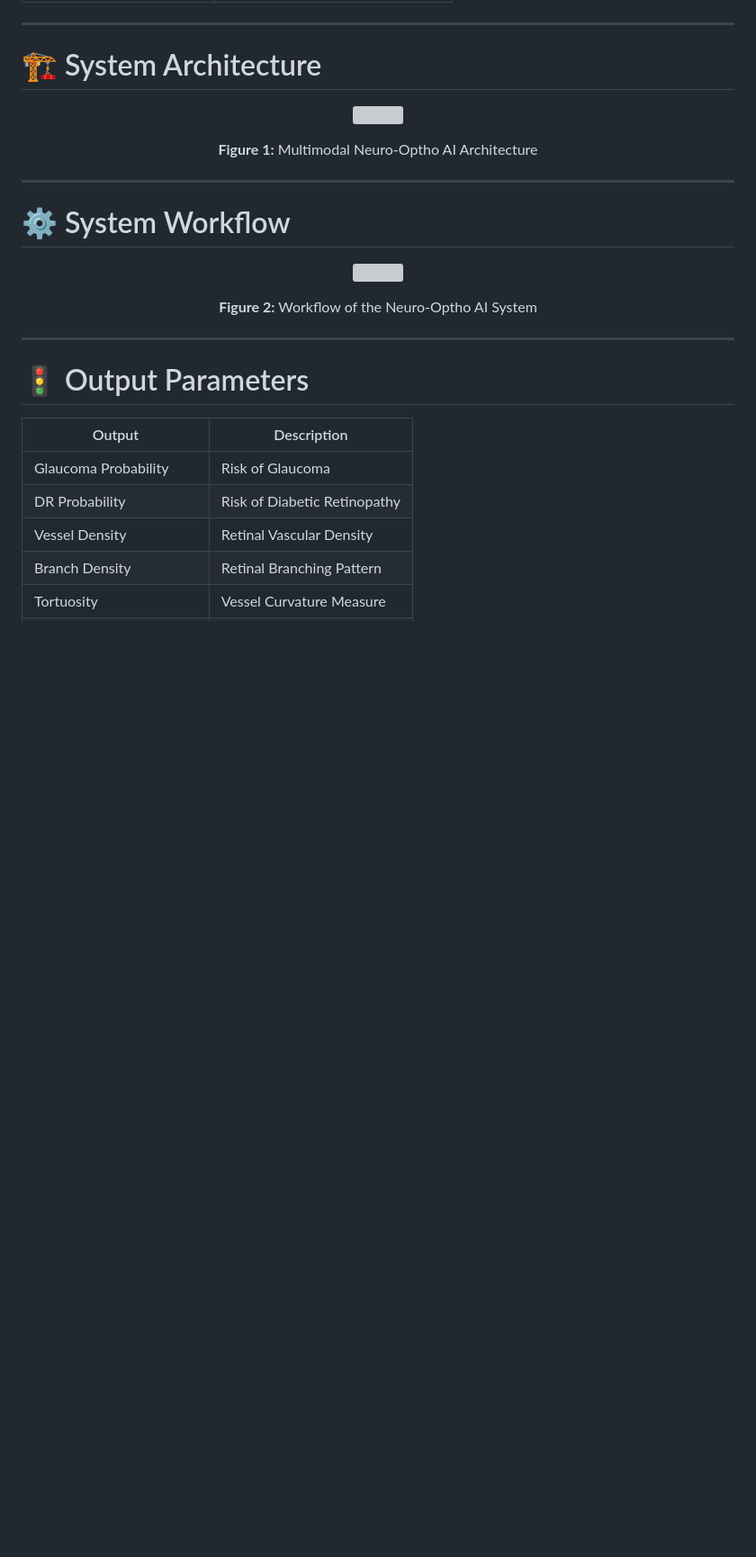
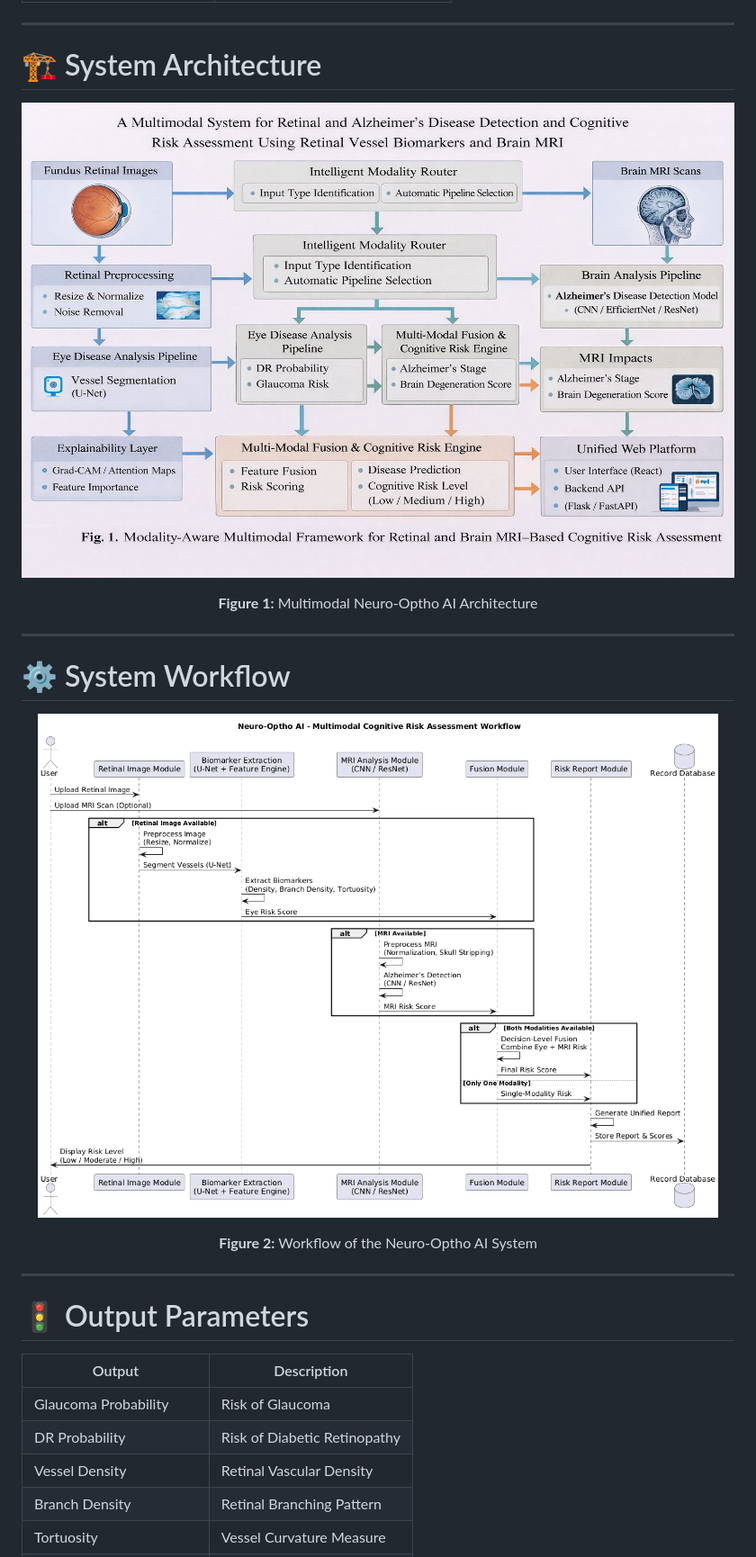
Before and after one commit to joydarren/neuro-optho-ai, a Markdown page: README.md, the part around the change. Shown at 90% size. Rendered like a GitHub page; blank space fills up the shorter version; grey boxes are pictures that could not be loaded.

Commit message:
Update image paths in README.md

```diff
--- a/README.md
+++ b/README.md
@@ -57,7 +57,7 @@ The system combines retinal disease detection, retinal vessel segmentation, reti
 # 🏗️ System Architecture
 
 <p align="center">
-  <img src="./architecture.png" width="900">
+  <img src="screenshots/architecture.png" width="900">
 </p>
 
 <p align="center">
@@ -69,7 +69,7 @@ The system combines retinal disease detection, retinal vessel segmentation, reti
 # ⚙️ System Workflow
 
 <p align="center">
-  <img src="./WorkFlow.png" width="900">
+  <img src="screenshots/WorkFlow.png" width="900">
 </p>
 
 <p align="center">
```
